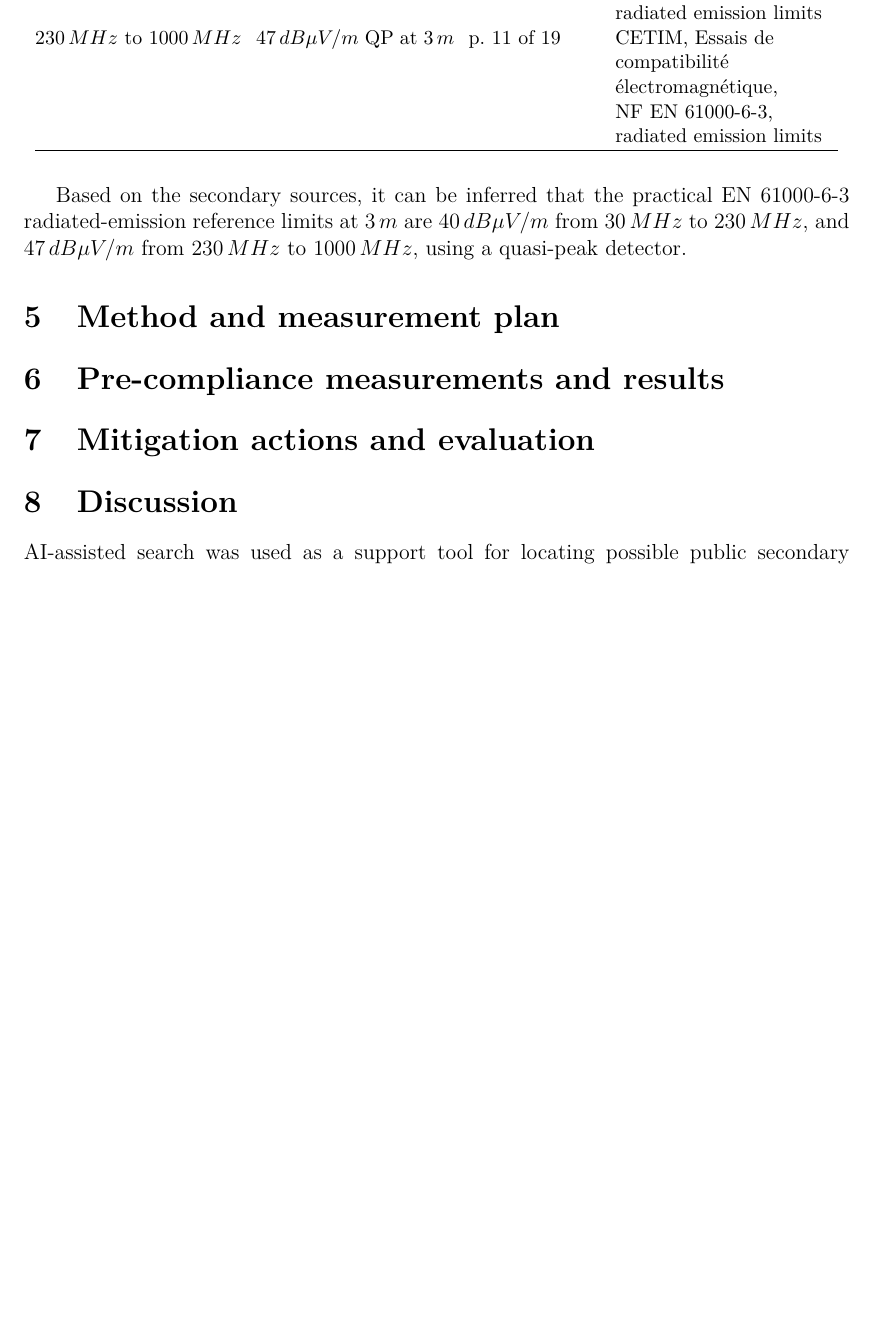
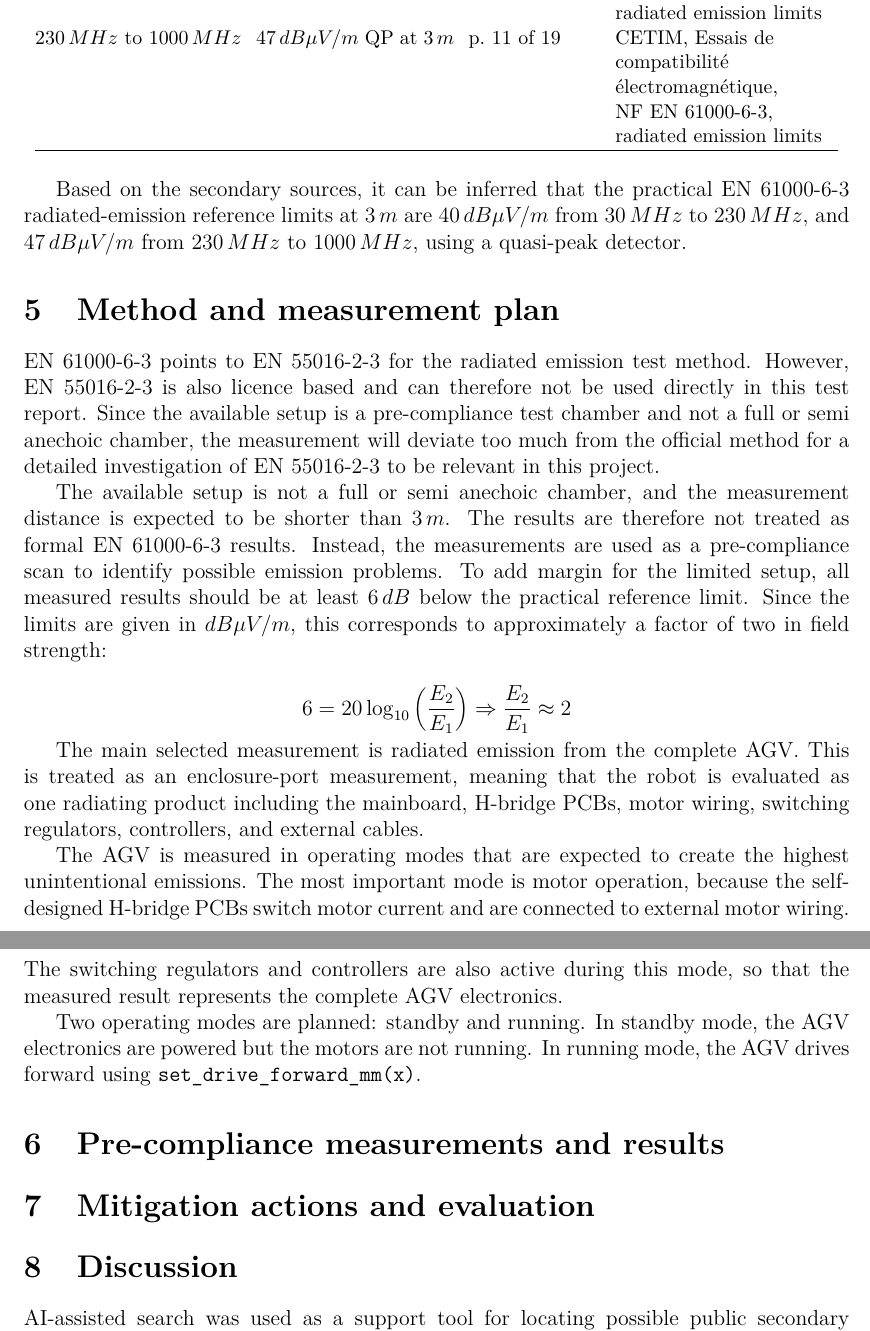
Before and after one commit to HuusarnProfessional/Applicable-Regulatory-EMC-Requirements-and-Pre-Compliance-EMC-Testing-for-an-Autonomous-Robot, a LaTeX document (report.tex, which reads 06-method-and-measurement-plan.tex): part of page 9 of 10 before the commit and two parts of pages 9 and 10 of 10 after it, the two joined at a grey line, cut so that both start at the same text, the shorter picture padded with empty space. Compiled offline with pdfLaTeX.

Commit message:
Add method and measurement plan details

```diff
--- a/06-method-and-measurement-plan.tex
+++ b/06-method-and-measurement-plan.tex
@@ -1 +1,37 @@
 \section{Method and measurement plan}
+
+EN~61000-6-3 points to EN~55016-2-3 for the radiated emission test method.
+However, EN~55016-2-3 is also licence based and can therefore not be used directly in
+this test report. Since the available setup is a pre-compliance test chamber and not a full
+or semi anechoic chamber, the measurement will deviate too much from the official method
+for a detailed investigation of EN~55016-2-3 to be relevant in this project.
+
+The available setup is not a full or semi anechoic chamber, and the measurement distance
+is expected to be shorter than \(3\,m\). The results are therefore not treated as formal
+EN~61000-6-3 results. Instead, the measurements are used as a pre-compliance scan to
+identify possible emission problems. To add margin for the limited setup, all measured
+results should be at least \(6\,dB\) below the practical reference limit. Since the limits are
+given in \(dB\mu V/m\), this corresponds to approximately a factor of two in field strength:
+
+
+
+\[
+6 = 20 \log_{10}\left(\frac{E_2}{E_1}\right)
+\Rightarrow
+\frac{E_2}{E_1} \approx 2
+\]
+
+The main selected measurement is radiated emission from the complete AGV. This is
+treated as an enclosure-port measurement, meaning that the robot is evaluated as one
+radiating product including the mainboard, H-bridge PCBs, motor wiring, switching
+regulators, controllers, and external cables.
+
+The AGV is measured in operating modes that are expected to create the highest
+unintentional emissions. The most important mode is motor operation, because the
+self-designed H-bridge PCBs switch motor current and are connected to external motor
+wiring. The switching regulators and controllers are also active during this mode, so that
+the measured result represents the complete AGV electronics.
+
+Two operating modes are planned: standby and running. In standby mode, the AGV
+electronics are powered but the motors are not running. In running mode, the AGV drives
+forward using \texttt{set\_drive\_forward\_mm(x)}.
```
Also changed, not shown: README.md.
